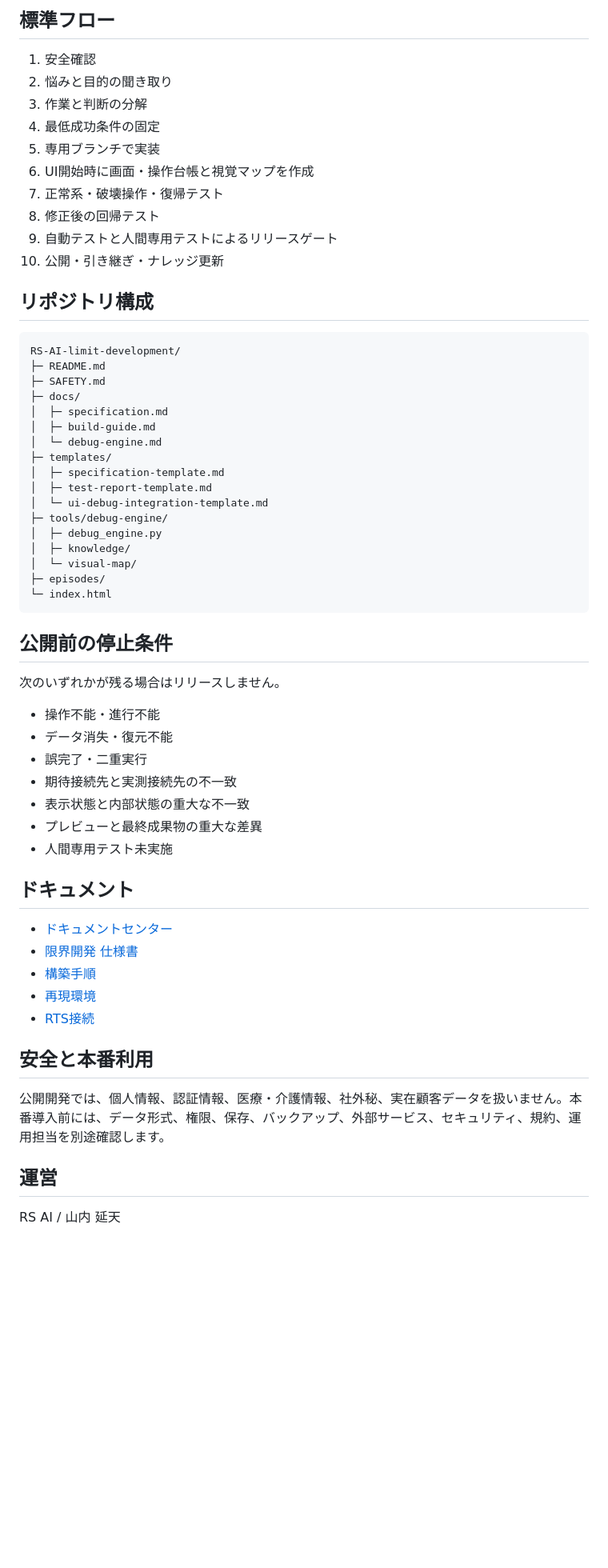
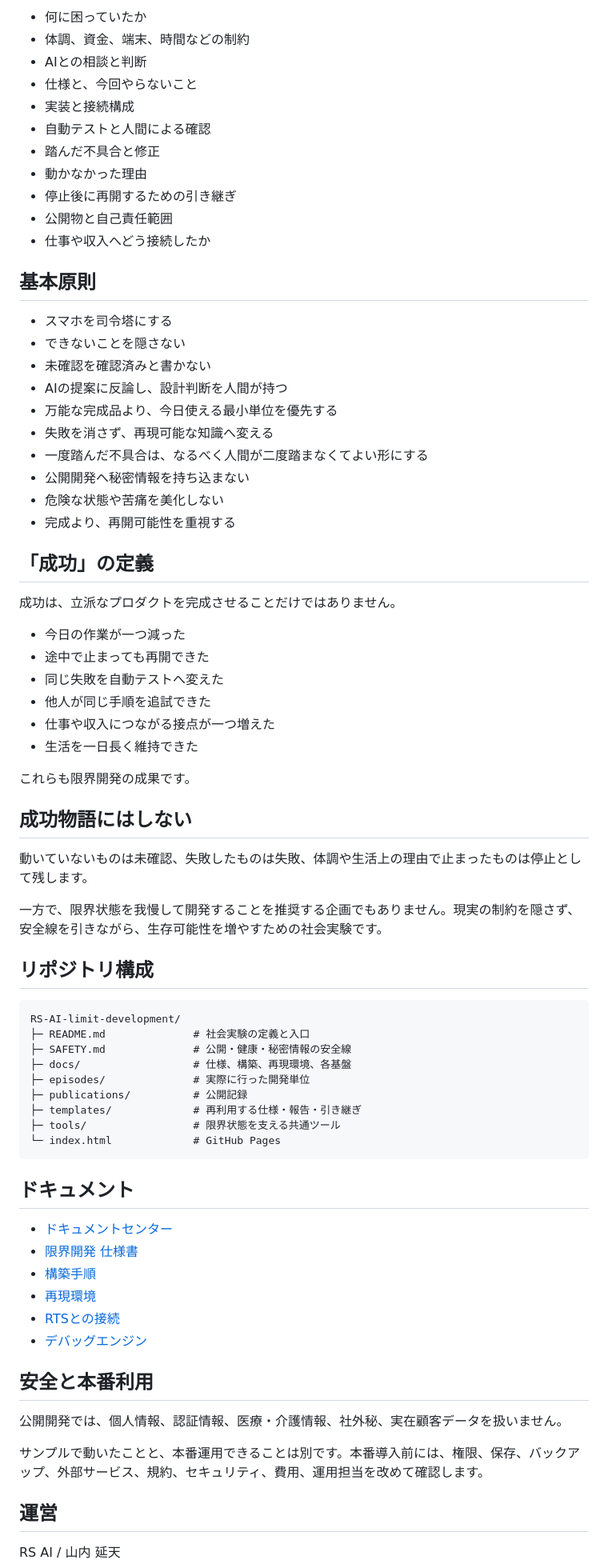
Before and after one commit to nobutakayamauchi/RS-AI-limit-development, a Markdown page: README.md, the part around one of its changes. Shown at 80% size. Rendered like a GitHub page; blank space fills up the shorter version.

Commit message:
Rewrite README around the social experiment protocol

````diff
--- a/README.md
+++ b/README.md
@@ -37,50 +70,61 @@ UI実装が始まった時点から、画面・状態・ボタンの接続を記
 
-## 標準フロー
+- 何に困っていたか
+- 体調、資金、端末、時間などの制約
+- AIとの相談と判断
+- 仕様と、今回やらないこと
+- 実装と接続構成
+- 自動テストと人間による確認
+- 踏んだ不具合と修正
+- 動かなかった理由
+- 停止後に再開するための引き継ぎ
+- 公開物と自己責任範囲
+- 仕事や収入へどう接続したか
 
-1. 安全確認
-2. 悩みと目的の聞き取り
-3. 作業と判断の分解
-4. 最低成功条件の固定
-5. 専用ブランチで実装
-6. UI開始時に画面・操作台帳と視覚マップを作成
-7. 正常系・破壊操作・復帰テスト
-8. 修正後の回帰テスト
-9. 自動テストと人間専用テストによるリリースゲート
-10. 公開・引き継ぎ・ナレッジ更新
+## 基本原則
+
+- スマホを司令塔にする
+- できないことを隠さない
+- 未確認を確認済みと書かない
+- AIの提案に反論し、設計判断を人間が持つ
+- 万能な完成品より、今日使える最小単位を優先する
+- 失敗を消さず、再現可能な知識へ変える
+- 一度踏んだ不具合は、なるべく人間が二度踏まなくてよい形にする
+- 公開開発へ秘密情報を持ち込まない
+- 危険な状態や苦痛を美化しない
+- 完成より、再開可能性を重視する
+
+## 「成功」の定義
+
+成功は、立派なプロダクトを完成させることだけではありません。
+
+- 今日の作業が一つ減った
+- 途中で止まっても再開できた
+- 同じ失敗を自動テストへ変えた
+- 他人が同じ手順を追試できた
+- 仕事や収入につながる接点が一つ増えた
+- 生活を一日長く維持できた
+
+これらも限界開発の成果です。
+
+## 成功物語にはしない
+
+動いていないものは未確認、失敗したものは失敗、体調や生活上の理由で止まったものは停止として残します。
+
+一方で、限界状態を我慢して開発することを推奨する企画でもありません。現実の制約を隠さず、安全線を引きながら、生存可能性を増やすための社会実験です。
 
 ## リポジトリ構成
 
 ```text
 RS-AI-limit-development/
-├─ README.md
-├─ SAFETY.md
-├─ docs/
-│  ├─ specification.md
-│  ├─ build-guide.md
-│  └─ debug-engine.md
-├─ templates/
-│  ├─ specification-template.md
-│  ├─ test-report-template.md
-│  └─ ui-debug-integration-template.md
-├─ tools/debug-engine/
-│  ├─ debug_engine.py
-│  ├─ knowledge/
-│  └─ visual-map/
-├─ episodes/
-└─ index.html
+├─ README.md              # 社会実験の定義と入口
+├─ SAFETY.md              # 公開・健康・秘密情報の安全線
+├─ docs/                  # 仕様、構築、再現環境、各基盤
+├─ episodes/              # 実際に行った開発単位
+├─ publications/          # 公開記録
+├─ templates/             # 再利用する仕様・報告・引き継ぎ
+├─ tools/                 # 限界状態を支える共通ツール
+└─ index.html             # GitHub Pages
 ```
-
-## 公開前の停止条件
-
-次のいずれかが残る場合はリリースしません。
-
-- 操作不能・進行不能
-- データ消失・復元不能
-- 誤完了・二重実行
-- 期待接続先と実測接続先の不一致
-- 表示状態と内部状態の重大な不一致
-- プレビューと最終成果物の重大な差異
-- 人間専用テスト未実施
 
 ## ドキュメント
 
@@ -88,11 +132,14 @@ RS-AI-limit-development/
 - [限界開発 仕様書](docs/specification.md)
 - [構築手順](docs/build-guide.md)
 - [再現環境](docs/reproduction-environment.md)
-- [RTS接続](docs/rts-integration.md)
+- [RTSとの接続](docs/rts-integration.md)
+- [デバッグエンジン](docs/debug-engine.md)
 
 ## 安全と本番利用
 
-公開開発では、個人情報、認証情報、医療・介護情報、社外秘、実在顧客データを扱いません。本番導入前には、データ形式、権限、保存、バックアップ、外部サービス、セキュリティ、規約、運用担当を別途確認します。
+公開開発では、個人情報、認証情報、医療・介護情報、社外秘、実在顧客データを扱いません。
+
+サンプルで動いたことと、本番運用できることは別です。本番導入前には、権限、保存、バックアップ、外部サービス、規約、セキュリティ、費用、運用担当を改めて確認します。
 
 ## 運営
 
````
Also changed, not shown: other parts of README.md (+58 -25 lines).
